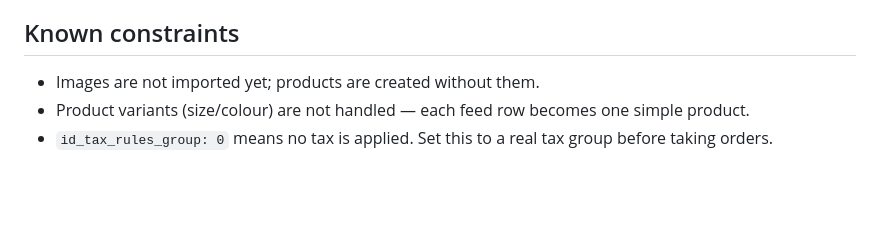
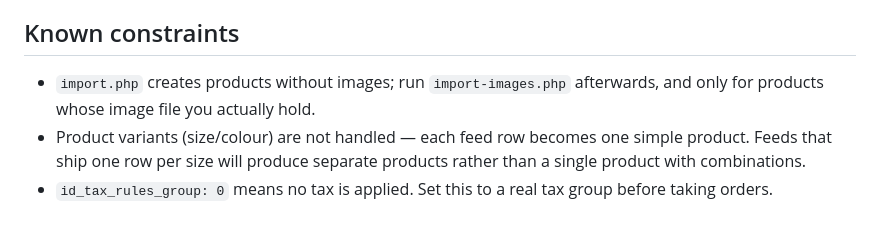
Before and after one commit to lombardo85-gif/SecretPleasurez, a Markdown page: tools/feed-import/README.md, the part around the change. GitHub-like rendering; blank space fills up the shorter version.

Commit message:
Correct stale constraint note now that image import exists
Co-Authored-By: Claude Opus 5 <noreply@anthropic.com>

```diff
--- a/tools/feed-import/README.md
+++ b/tools/feed-import/README.md
@@ -121,8 +121,10 @@ nothing is indistinguishable from one that never ran.
 
 ## Known constraints
 
-- Images are not imported yet; products are created without them.
+- `import.php` creates products without images; run `import-images.php`
+  afterwards, and only for products whose image file you actually hold.
 - Product variants (size/colour) are not handled — each feed row becomes one
-  simple product.
+  simple product. Feeds that ship one row per size will produce separate
+  products rather than a single product with combinations.
 - `id_tax_rules_group: 0` means no tax is applied. Set this to a real tax
   group before taking orders.
```
